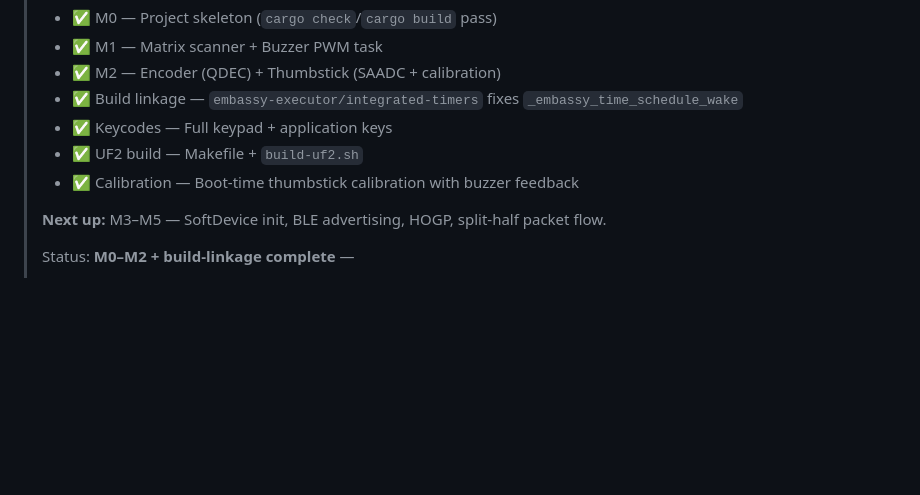
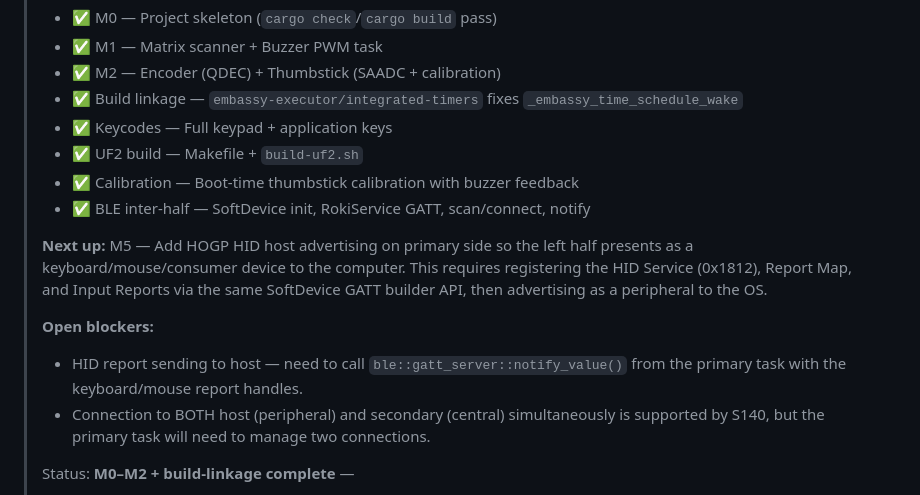
Before and after one commit to rodrigokimura/roki, a Markdown page: RUST_EMBASSY_PORT_PLAN.md, the part around the change. GitHub-like rendering; blank space fills up the shorter version.

Commit message:
docs(plan): mark M3–M4 BLE inter-half complete

```diff
--- a/RUST_EMBASSY_PORT_PLAN.md
+++ b/RUST_EMBASSY_PORT_PLAN.md
@@ -10,8 +10,18 @@
 > - ✅ Keycodes — Full keypad + application keys
 > - ✅ UF2 build — Makefile + `build-uf2.sh`
 > - ✅ Calibration — Boot-time thumbstick calibration with buzzer feedback
+> - ✅ BLE inter-half — SoftDevice init, RokiService GATT, scan/connect, notify
 >
-> **Next up:** M3–M5 — SoftDevice init, BLE advertising, HOGP, split-half packet flow.
+> **Next up:** M5 — Add HOGP HID host advertising on primary side so the left half
+> presents as a keyboard/mouse/consumer device to the computer. This requires
+> registering the HID Service (0x1812), Report Map, and Input Reports via the
+> same SoftDevice GATT builder API, then advertising as a peripheral to the OS.
+>
+> **Open blockers:**
+> - HID report sending to host — need to call `ble::gatt_server::notify_value()`
+>   from the primary task with the keyboard/mouse report handles.
+> - Connection to BOTH host (peripheral) and secondary (central) simultaneously
+>   is supported by S140, but the primary task will need to manage two connections.
 >
 > Status: **M0–M2 + build-linkage complete** —
 > - Cargo check / build pass cleanly on `thumbv7em-none-eabihf`
```
